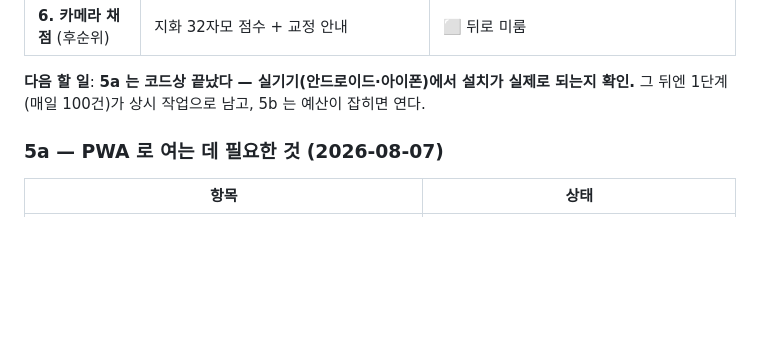
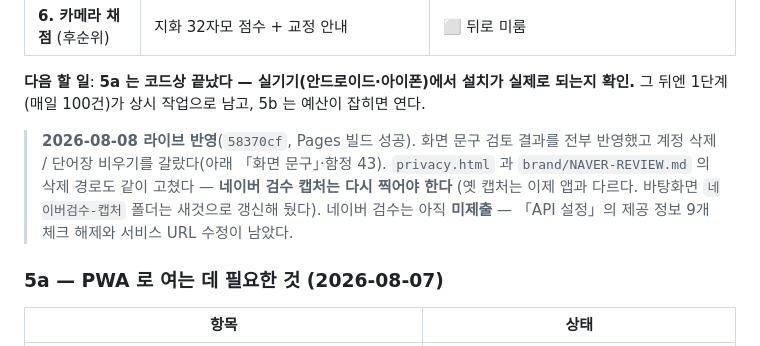
Before and after one commit to bu202/shhh-app, a Markdown page: CLAUDE.md, the part around the change. GitHub-like rendering; blank space fills up the shorter version.

Commit message:
docs: record the 2026-08-08 wording pass and what the Naver review still needs
Co-Authored-By: Claude Opus 5 <noreply@anthropic.com>

```diff
--- a/CLAUDE.md
+++ b/CLAUDE.md
@@ -29,6 +29,12 @@
 
 **다음 할 일**: **5a 는 코드상 끝났다 — 실기기(안드로이드·아이폰)에서 설치가 실제로 되는지 확인.**
 그 뒤엔 1단계(매일 100건)가 상시 작업으로 남고, 5b 는 예산이 잡히면 연다.
+
+> **2026-08-08 라이브 반영**(`58370cf`, Pages 빌드 성공). 화면 문구 검토 결과를 전부 반영했고
+> 계정 삭제 / 단어장 비우기를 갈랐다(아래 「화면 문구」·함정 43). `privacy.html` 과
+> `brand/NAVER-REVIEW.md` 의 삭제 경로도 같이 고쳤다 — **네이버 검수 캡처는 다시 찍어야 한다**
+> (옛 캡처는 이제 앱과 다르다. 바탕화면 `네이버검수-캡처` 폴더는 새것으로 갱신해 뒀다).
+> 네이버 검수는 아직 **미제출** — 「API 설정」의 제공 정보 9개 체크 해제와 서비스 URL 수정이 남았다.
 
 ### 5a — PWA 로 여는 데 필요한 것 (2026-08-07)
 | 항목 | 상태 |
```
